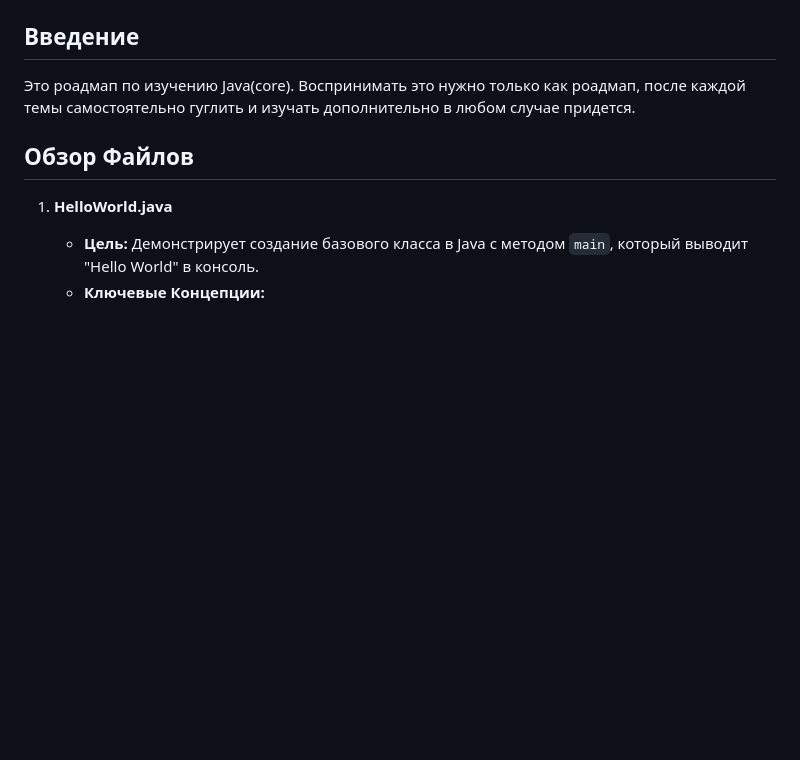
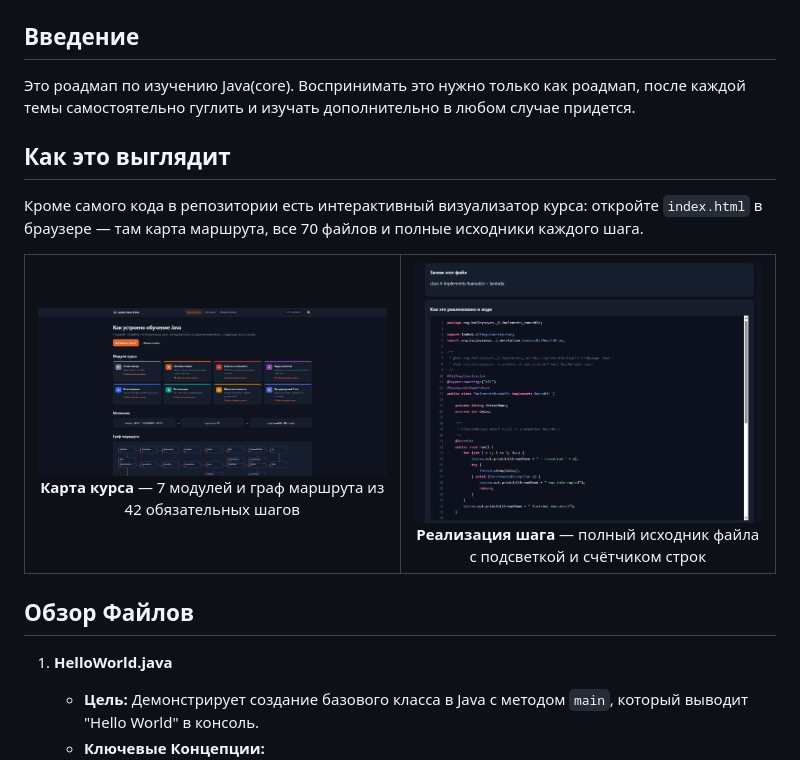
Before and after one commit to baileyseye/learn-java-core, a Markdown page: README.MD, the part around the change. Rendered like a GitHub page; pictures changed too: screenshots/01-course-map.png (added), screenshots/02-code-example.png (added); blank space fills up the shorter version.

```diff
--- a/README.MD
+++ b/README.MD
@@ -2,6 +2,23 @@
 
 ## Введение
 Это роадмап по изучению Java(core). Воспринимать это нужно только как роадмап, после каждой темы самостоятельно гуглить и изучать дополнительно в любом случае придется.
+
+## Как это выглядит
+
+Кроме самого кода в репозитории есть интерактивный визуализатор курса: откройте `index.html` в браузере — там карта маршрута, все 70 файлов и полные исходники каждого шага.
+
+<table>
+  <tr>
+    <td align="center" width="50%">
+      <img src="screenshots/01-course-map.png" alt="Карта курса: модули и граф маршрута" width="100%"><br>
+      <b>Карта курса</b> — 7 модулей и граф маршрута из 42 обязательных шагов
+    </td>
+    <td align="center" width="50%">
+      <img src="screenshots/02-code-example.png" alt="Пример реализации кода шага курса" width="100%"><br>
+      <b>Реализация шага</b> — полный исходник файла с подсветкой и счётчиком строк
+    </td>
+  </tr>
+</table>
 
 ## Обзор Файлов
 1. **HelloWorld.java**
```
